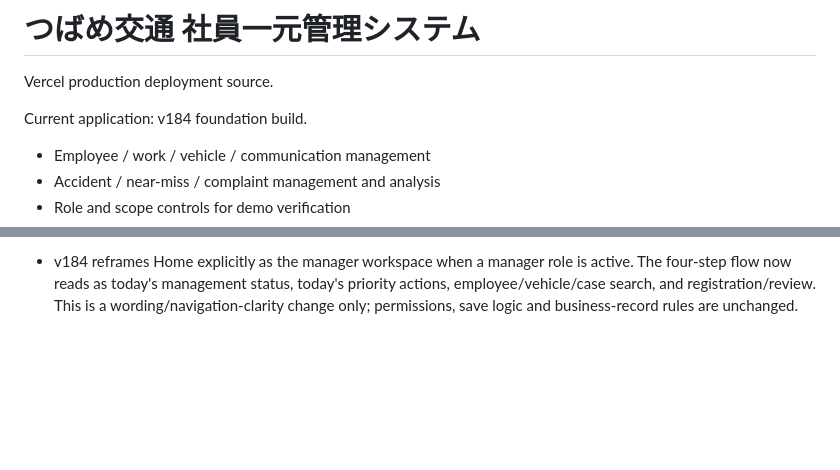
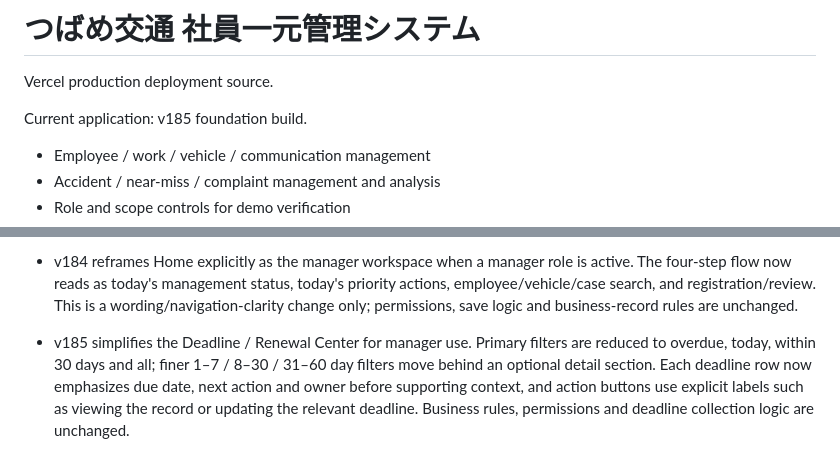
Before and after one commit to hattori-cloud/tsubame-demo-easy-view, a Markdown page: README.md, 2 parts joined by grey strips. Rendered like a GitHub page; blank space fills up the shorter version.

Commit message:
docs: describe v185 deadline center clarity

```diff
--- a/README.md
+++ b/README.md
@@ -2,7 +2,7 @@
 
 Vercel production deployment source.
 
-Current application: v184 foundation build.
+Current application: v185 foundation build.
 - Employee / work / vehicle / communication management
 - Accident / near-miss / complaint management and analysis
 - Role and scope controls for demo verification
@@ -165,3 +165,5 @@ Production note: the shared demo still uses fictional data and browser storage.
 
 
 - v184 reframes Home explicitly as the manager workspace when a manager role is active. The four-step flow now reads as today's management status, today's priority actions, employee/vehicle/case search, and registration/review. This is a wording/navigation-clarity change only; permissions, save logic and business-record rules are unchanged.
+
+- v185 simplifies the Deadline / Renewal Center for manager use. Primary filters are reduced to overdue, today, within 30 days and all; finer 1–7 / 8–30 / 31–60 day filters move behind an optional detail section. Each deadline row now emphasizes due date, next action and owner before supporting context, and action buttons use explicit labels such as viewing the record or updating the relevant deadline. Business rules, permissions and deadline collection logic are unchanged.
```
